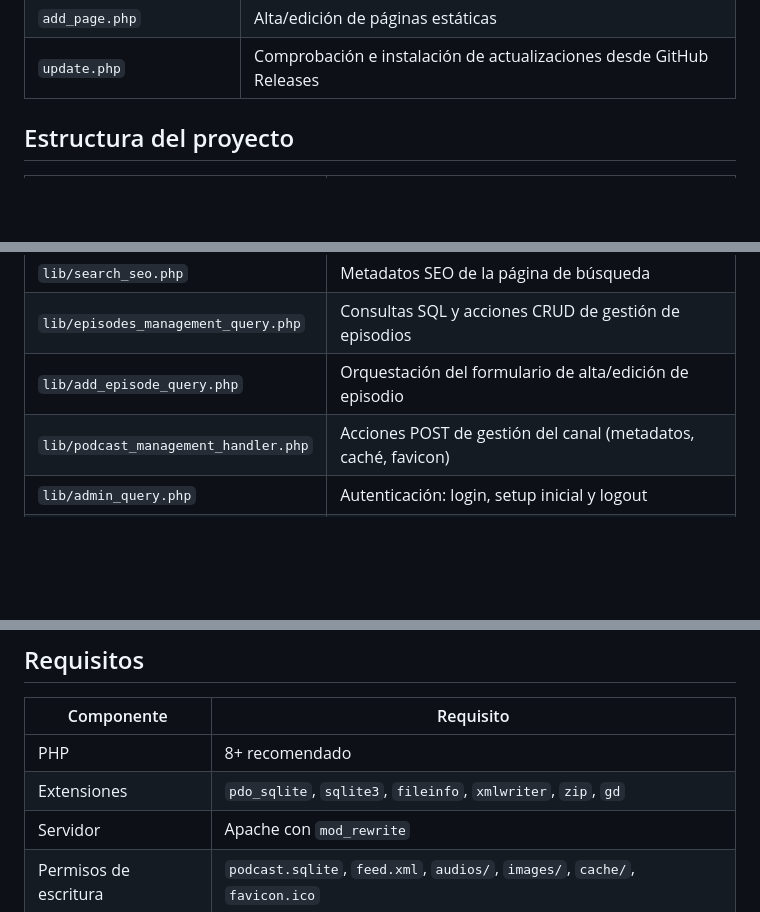
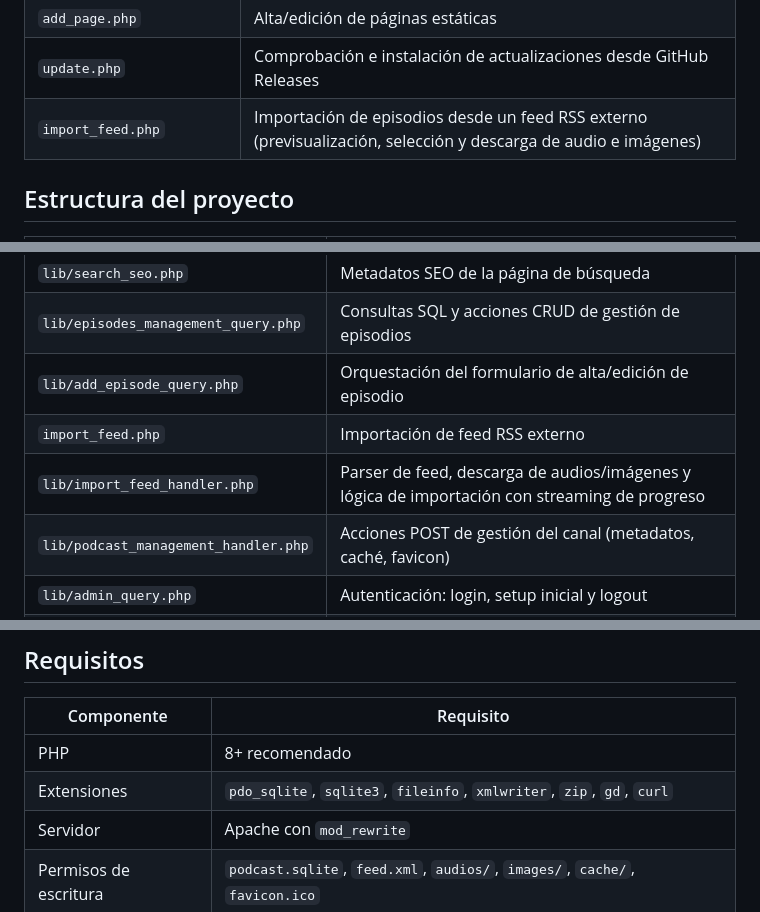
Before and after one commit to educollado/EasyPodcast, a Markdown page: README.md, 3 parts joined by grey strips. Rendered like a GitHub page; blank space fills up the shorter version.

Commit message:
docs: añadir import_feed y curl al README

```diff
--- a/README.md
+++ b/README.md
@@ -126,6 +126,7 @@
 | `pages_management.php` | Gestión de páginas estáticas |
 | `add_page.php` | Alta/edición de páginas estáticas |
 | `update.php` | Comprobación e instalación de actualizaciones desde GitHub Releases |
+| `import_feed.php` | Importación de episodios desde un feed RSS externo (previsualización, selección y descarga de audio e imágenes) |
 
 ## Estructura del proyecto
 
@@ -162,6 +163,8 @@
 | `lib/search_seo.php` | Metadatos SEO de la página de búsqueda |
 | `lib/episodes_management_query.php` | Consultas SQL y acciones CRUD de gestión de episodios |
 | `lib/add_episode_query.php` | Orquestación del formulario de alta/edición de episodio |
+| `import_feed.php` | Importación de feed RSS externo |
+| `lib/import_feed_handler.php` | Parser de feed, descarga de audios/imágenes y lógica de importación con streaming de progreso |
 | `lib/podcast_management_handler.php` | Acciones POST de gestión del canal (metadatos, caché, favicon) |
 | `lib/admin_query.php` | Autenticación: login, setup inicial y logout |
 | `lib/backup_handler.php` | Exportación/importación de base de datos y ficheros multimedia |
@@ -179,7 +182,7 @@
 | Componente | Requisito |
 |---|---|
 | PHP | 8+ recomendado |
-| Extensiones | `pdo_sqlite`, `sqlite3`, `fileinfo`, `xmlwriter`, `zip`, `gd` |
+| Extensiones | `pdo_sqlite`, `sqlite3`, `fileinfo`, `xmlwriter`, `zip`, `gd`, `curl` |
 | Servidor | Apache con `mod_rewrite` |
 | Permisos de escritura | `podcast.sqlite`, `feed.xml`, `audios/`, `images/`, `cache/`, `favicon.ico` |
 
```
